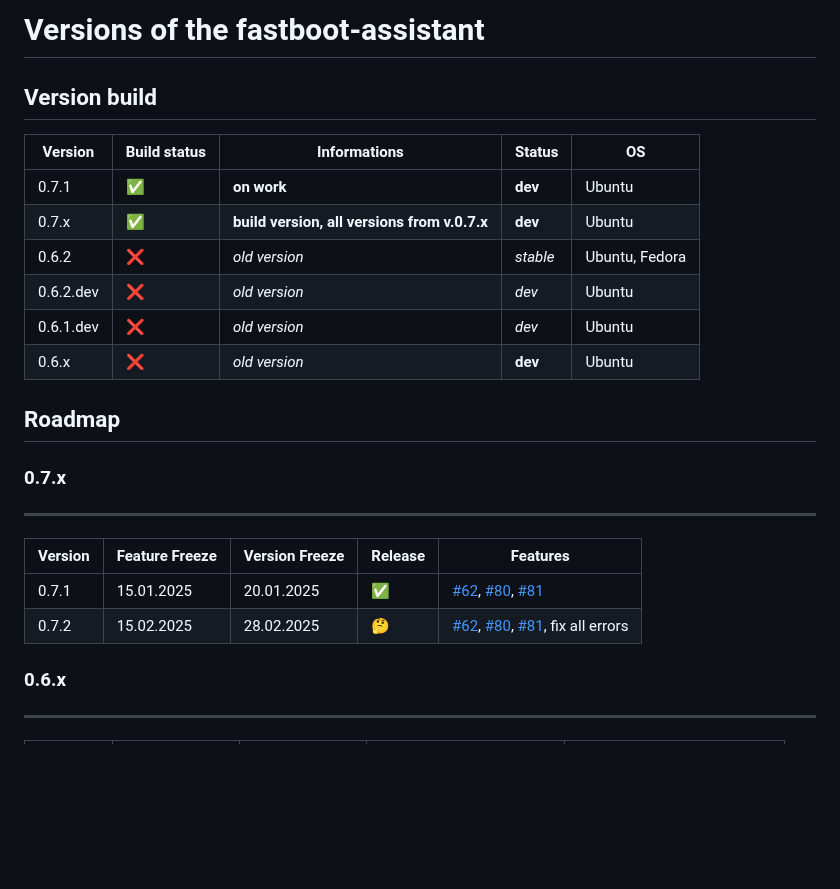
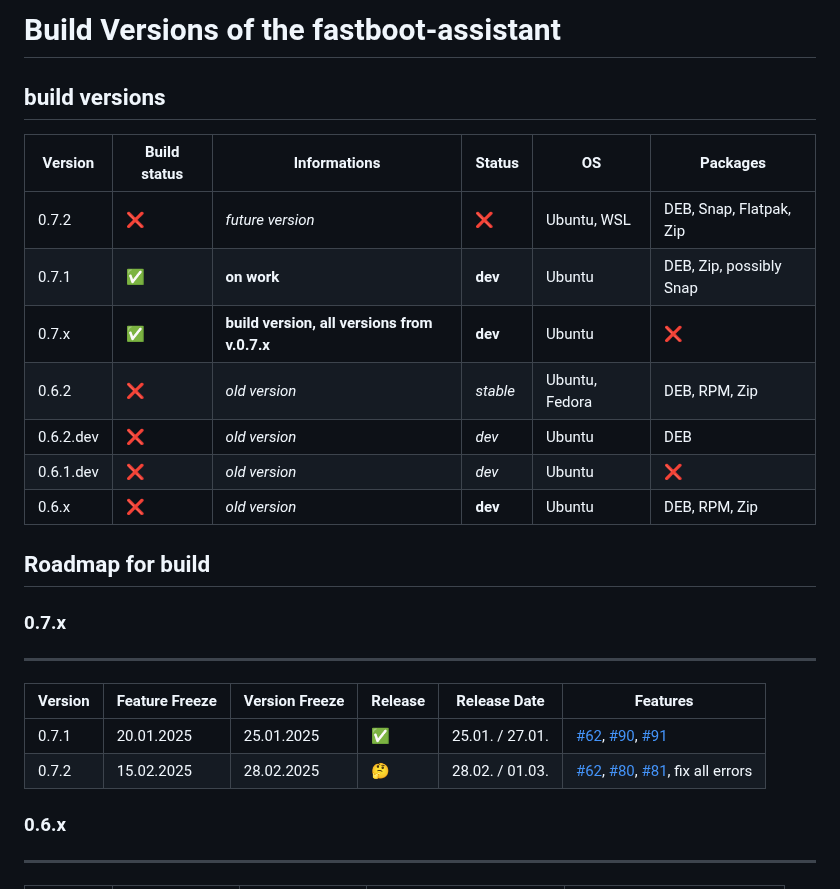
Before and after one commit to NachtsternBuild/fastboot-assistant, a Markdown page: VERSIONS.md, the part around the change. Drawn GitHub-style; blank space fills up the shorter version.

```diff
--- a/VERSIONS.md
+++ b/VERSIONS.md
@@ -1,22 +1,23 @@
-# Versions of the fastboot-assistant
-## Version build
+# Build Versions of the fastboot-assistant
+## build versions
 
-| Version     | Build status                 | Informations                                    | Status             | OS                |
-| ----------- | ---------------------------- | ----------------------------------------------- | ------------------ | ----------------- |
-| 0.7.1       | :white_check_mark:           | **on work**                                     | **dev**            | Ubuntu            |
-| 0.7.x       | :white_check_mark:           | **build version, all versions from v.0.7.x**    | **dev**            | Ubuntu            |
-| 0.6.2       | :x:                          | *old version*                                   | *stable*           | Ubuntu, Fedora    |
-| 0.6.2.dev   | :x:                          | *old version*                                   | *dev*              | Ubuntu            |
-| 0.6.1.dev   | :x:                          | *old version*                                   | *dev*              | Ubuntu            |
-| 0.6.x       | :x:                          | *old version*                                   | **dev**            | Ubuntu            |
+| Version     | Build status                 | Informations                                    | Status             | OS                | Packages                    |
+| ----------- | ---------------------------- | ----------------------------------------------- | ------------------ | ----------------- | --------------------------- |
+| 0.7.2       | :x:                          | *future version*                                | :x:                | Ubuntu, WSL       | DEB, Snap, Flatpak, Zip     |
+| 0.7.1       | :white_check_mark:           | **on work**                                     | **dev**            | Ubuntu            | DEB, Zip, possibly Snap     |
+| 0.7.x       | :white_check_mark:           | **build version, all versions from v.0.7.x**    | **dev**            | Ubuntu            | :x:                         |
+| 0.6.2       | :x:                          | *old version*                                   | *stable*           | Ubuntu, Fedora    | DEB, RPM, Zip               |
+| 0.6.2.dev   | :x:                          | *old version*                                   | *dev*              | Ubuntu            | DEB                         |
+| 0.6.1.dev   | :x:                          | *old version*                                   | *dev*              | Ubuntu            | :x:                         |
+| 0.6.x       | :x:                          | *old version*                                   | **dev**            | Ubuntu            | DEB, RPM, Zip               |
 
-## Roadmap
+## Roadmap for build
 ### 0.7.x
 ---
-| Version     | Feature Freeze        | Version Freeze      | Release                       | Features                          |
-| ----------- | --------------------- | ------------------- | ------------------------------| --------------------------------- |
-| 0.7.1       | 15.01.2025            | 20.01.2025          | :white_check_mark:            | [#62](https://github.com/NachtsternBuild/fastboot-assistant/issues/62), [#80](https://github.com/NachtsternBuild/fastboot-assistant/issues/80), [#81](https://github.com/NachtsternBuild/fastboot-assistant/issues/81) |
-| 0.7.2       | 15.02.2025            | 28.02.2025          | &#x1F914;                     | [#62](https://github.com/NachtsternBuild/fastboot-assistant/issues/62), [#80](https://github.com/NachtsternBuild/fastboot-assistant/issues/80), [#81](https://github.com/NachtsternBuild/fastboot-assistant/issues/81), fix all errors            |
+| Version     | Feature Freeze        | Version Freeze      | Release                       | Release Date      | Features                          |
+| ----------- | --------------------- | ------------------- | ------------------------------| ----------------- | --------------------------------- |
+| 0.7.1       | 20.01.2025            | 25.01.2025          | :white_check_mark:            | 25.01. / 27.01.   | [#62](https://github.com/NachtsternBuild/fastboot-assistant/issues/62), [#90](https://github.com/NachtsternBuild/fastboot-assistant/issues/90), [#91](https://github.com/NachtsternBuild/fastboot-assistant/issues/91) |
+| 0.7.2       | 15.02.2025            | 28.02.2025          | &#x1F914;                     | 28.02. / 01.03.   | [#62](https://github.com/NachtsternBuild/fastboot-assistant/issues/62), [#80](https://github.com/NachtsternBuild/fastboot-assistant/issues/80), [#81](https://github.com/NachtsternBuild/fastboot-assistant/issues/81), fix all errors            |
 
 ### 0.6.x
 ---
```
